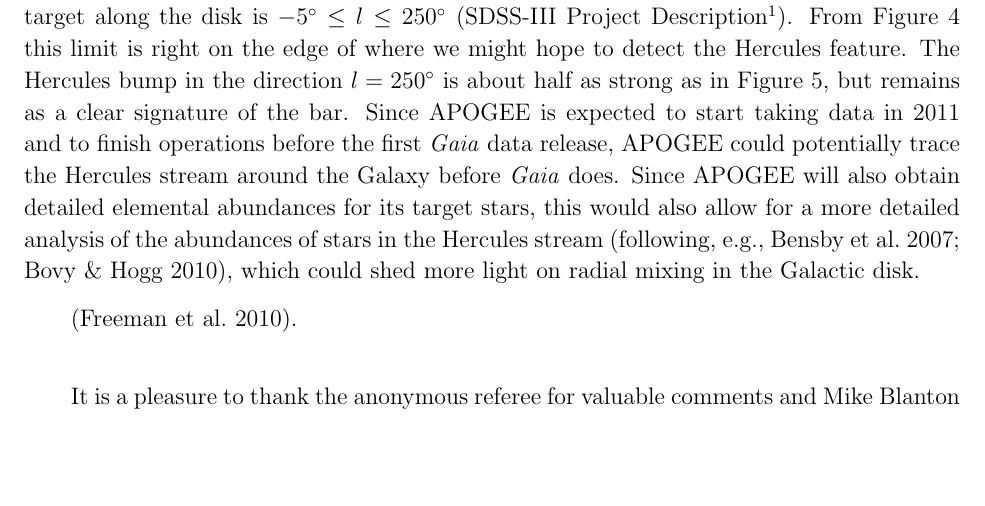
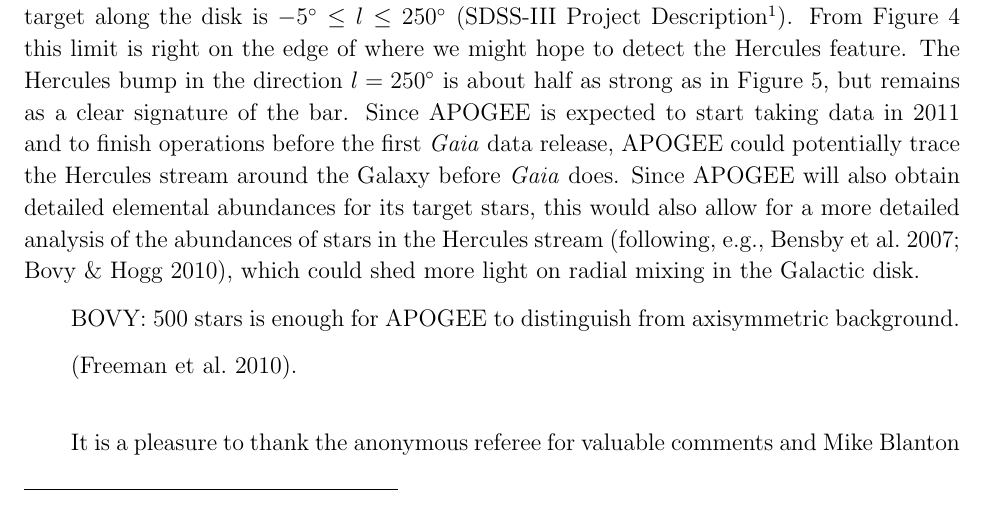
Before and after one commit to jobovy/hercules-simulation, a LaTeX paper (tex/hercules.tex): part of page 7 of 14, cut so that both start at the same text, the shorter picture padded with empty space. Compiled offline with pdfLaTeX.

Commit message:
groups-simulations: note about APOGEE

```diff
--- a/tex/hercules.tex
+++ b/tex/hercules.tex
@@ -397,6 +397,9 @@ detailed analysis of the abundances of stars in the Hercules stream
 \citep[following, \eg,][]{Bensby07a,Bovy10a}, which could shed more
 light on radial mixing in the Galactic disk.
 
+BOVY: 500 stars is enough for APOGEE to distinguish from axisymmetric
+background.
+
 \citep{Freeman10a}.
 
 \acknowledgements It is a pleasure to thank the anonymous referee for
```
